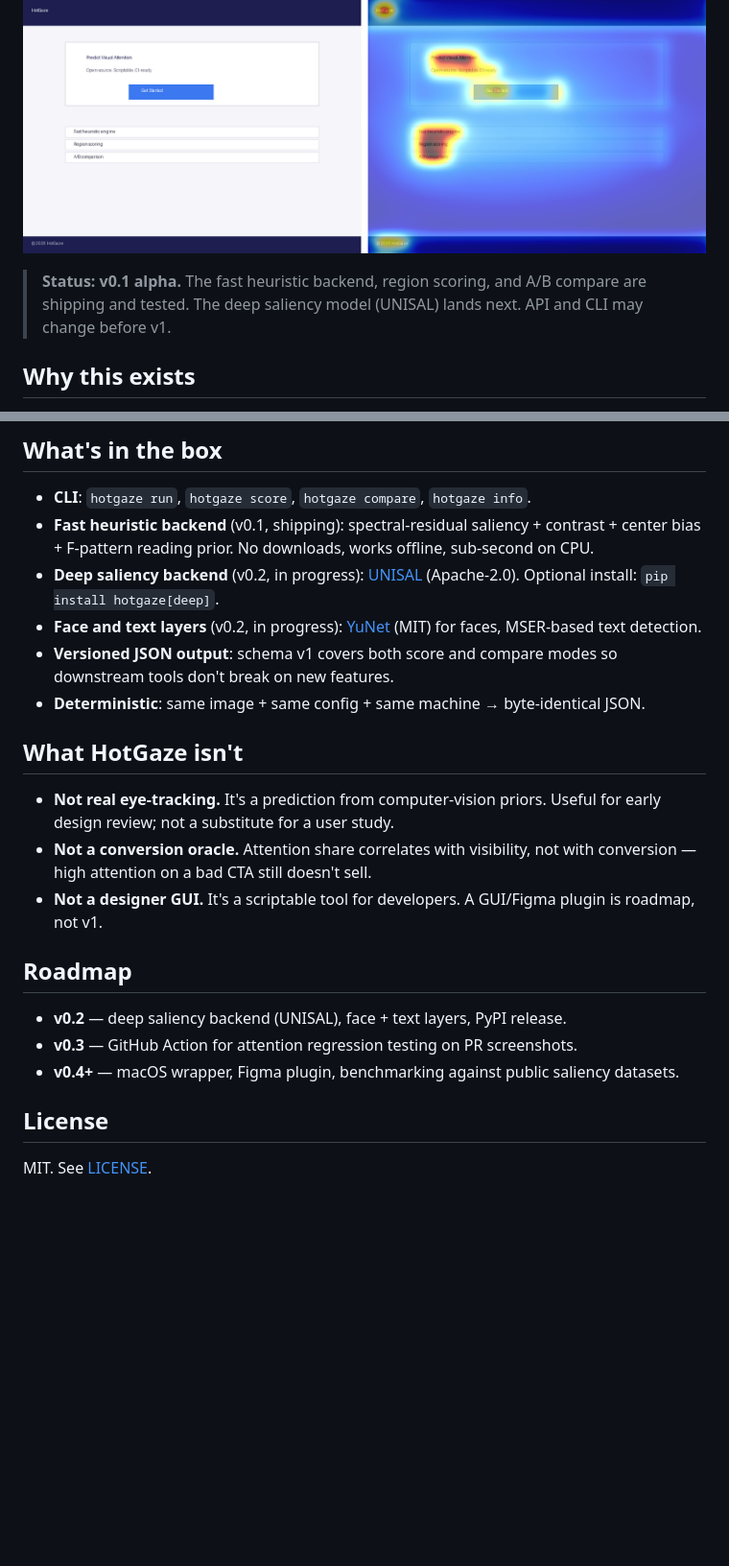
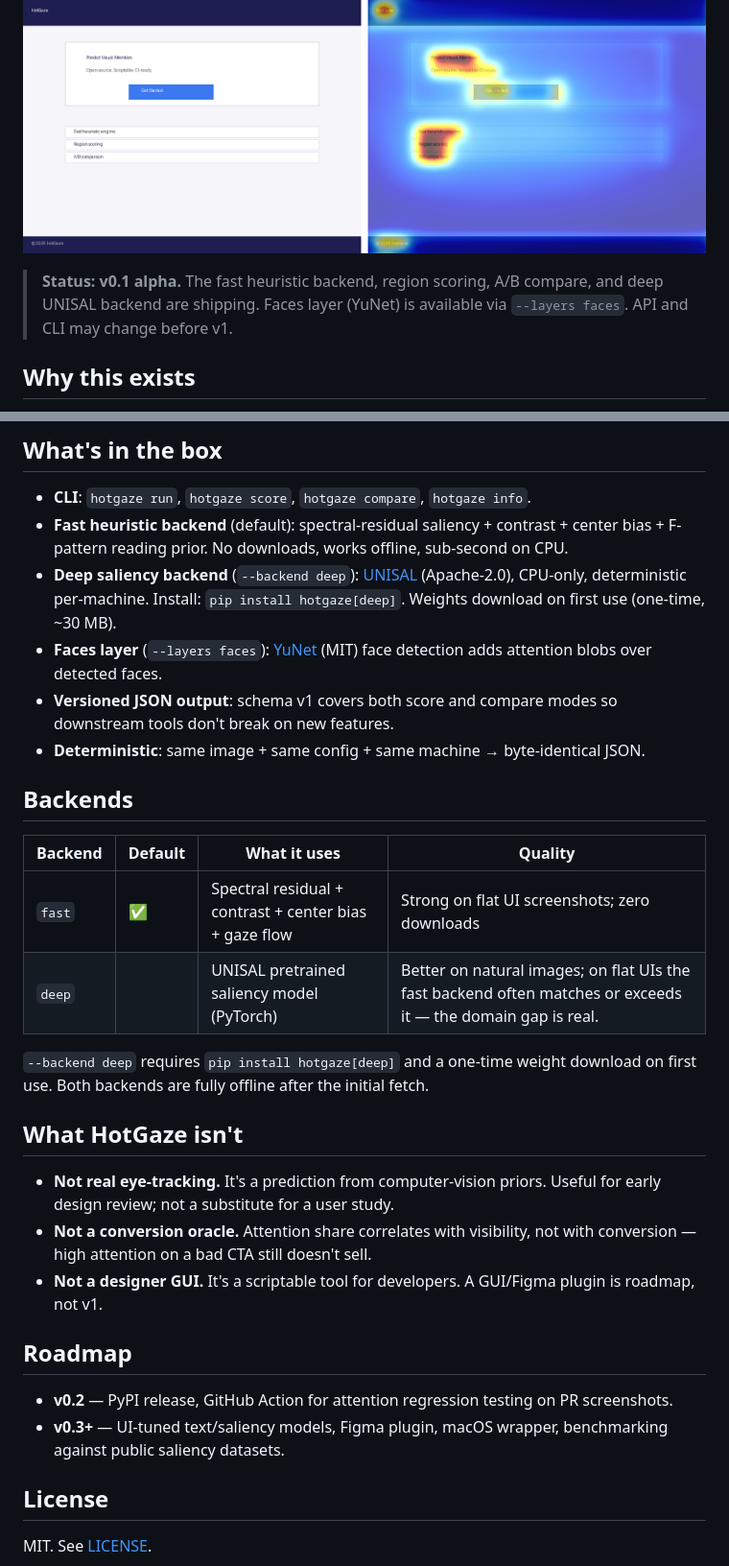
Before and after one commit to suryakosaraju/hotgaze, a Markdown page: README.md, 2 parts joined by grey strips. Shown at 96% size. Rendered like a GitHub page; blank space fills up the shorter version.

Commit message:
docs: README truth pass — deep backend shipped, text cut, backends section

```diff
--- a/README.md
+++ b/README.md
@@ -10,7 +10,7 @@ Predict where users' eyes land on a design, get a machine-readable attention sha
 
 ![Original design next to its HotGaze attention overlay — headline, CTA, and sidebar items glow hot](docs/demo.png)
 
-> **Status: v0.1 alpha.** The fast heuristic backend, region scoring, and A/B compare are shipping and tested. The deep saliency model (UNISAL) lands next. API and CLI may change before v1.
+> **Status: v0.1 alpha.** The fast heuristic backend, region scoring, A/B compare, and deep UNISAL backend are shipping. Faces layer (YuNet) is available via `--layers faces`. API and CLI may change before v1.
 
 ## Why this exists
 
@@ -80,11 +80,20 @@ Variant B lost 37% of the CTA's attention share. That's an actionable number, no
 ## What's in the box
 
 - **CLI**: `hotgaze run`, `hotgaze score`, `hotgaze compare`, `hotgaze info`.
-- **Fast heuristic backend** (v0.1, shipping): spectral-residual saliency + contrast + center bias + F-pattern reading prior. No downloads, works offline, sub-second on CPU.
-- **Deep saliency backend** (v0.2, in progress): [UNISAL](https://github.com/rdroste/unisal) (Apache-2.0). Optional install: `pip install hotgaze[deep]`.
-- **Face and text layers** (v0.2, in progress): [YuNet](https://github.com/opencv/opencv_zoo) (MIT) for faces, MSER-based text detection.
+- **Fast heuristic backend** (default): spectral-residual saliency + contrast + center bias + F-pattern reading prior. No downloads, works offline, sub-second on CPU.
+- **Deep saliency backend** (`--backend deep`): [UNISAL](https://github.com/rdroste/unisal) (Apache-2.0), CPU-only, deterministic per-machine. Install: `pip install hotgaze[deep]`. Weights download on first use (one-time, ~30 MB).
+- **Faces layer** (`--layers faces`): [YuNet](https://github.com/opencv/opencv_zoo) (MIT) face detection adds attention blobs over detected faces.
 - **Versioned JSON output**: schema v1 covers both score and compare modes so downstream tools don't break on new features.
 - **Deterministic**: same image + same config + same machine → byte-identical JSON.
+
+## Backends
+
+| Backend | Default | What it uses | Quality |
+|---------|---------|-------------|---------|
+| `fast` | ✅ | Spectral residual + contrast + center bias + gaze flow | Strong on flat UI screenshots; zero downloads |
+| `deep` | | UNISAL pretrained saliency model (PyTorch) | Better on natural images; on flat UIs the fast backend often matches or exceeds it — the domain gap is real. |
+
+`--backend deep` requires `pip install hotgaze[deep]` and a one-time weight download on first use. Both backends are fully offline after the initial fetch.
 
 ## What HotGaze isn't
 
@@ -94,9 +103,8 @@ Variant B lost 37% of the CTA's attention share. That's an actionable number, no
 
 ## Roadmap
 
-- **v0.2** — deep saliency backend (UNISAL), face + text layers, PyPI release.
-- **v0.3** — GitHub Action for attention regression testing on PR screenshots.
-- **v0.4+** — macOS wrapper, Figma plugin, benchmarking against public saliency datasets.
+- **v0.2** — PyPI release, GitHub Action for attention regression testing on PR screenshots.
+- **v0.3+** — UI-tuned text/saliency models, Figma plugin, macOS wrapper, benchmarking against public saliency datasets.
 
 
 ## License
```
